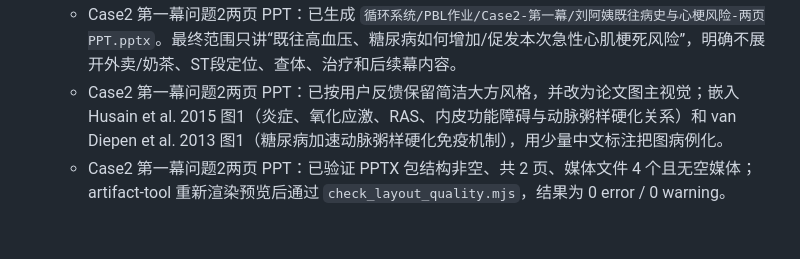
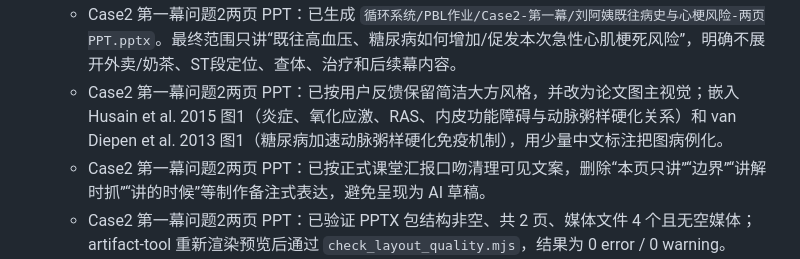
Before and after one commit to ZJHSteven/med-notes-2026-spring-y2, a Markdown page: PROGRESS.md, the part around the change. Drawn GitHub-style; blank space fills up the shorter version.

Commit message:
docs: 清理PPT正式汇报文案

```diff
--- a/PROGRESS.md
+++ b/PROGRESS.md
@@ -5,6 +5,7 @@
 - 已完成：
   - Case2 第一幕问题2两页 PPT：已生成 `循环系统/PBL作业/Case2-第一幕/刘阿姨既往病史与心梗风险-两页PPT.pptx`。最终范围只讲“既往高血压、糖尿病如何增加/促发本次急性心肌梗死风险”，明确不展开外卖/奶茶、ST段定位、查体、治疗和后续幕内容。
   - Case2 第一幕问题2两页 PPT：已按用户反馈保留简洁大方风格，并改为论文图主视觉；嵌入 Husain et al. 2015 图1（炎症、氧化应激、RAS、内皮功能障碍与动脉粥样硬化关系）和 van Diepen et al. 2013 图1（糖尿病加速动脉粥样硬化免疫机制），用少量中文标注把图病例化。
+  - Case2 第一幕问题2两页 PPT：已按正式课堂汇报口吻清理可见文案，删除“本页只讲”“边界”“讲解时抓”“讲的时候”等制作备注式表达，避免呈现为 AI 草稿。
   - Case2 第一幕问题2两页 PPT：已验证 PPTX 包结构非空、共 2 页、媒体文件 4 个且无空媒体；artifact-tool 重新渲染预览后通过 `check_layout_quality.mjs`，结果为 0 error / 0 warning。
   - Case2 第一幕：已把 `循环系统/PBL作业/内科学 （第10版）.pdf` 从 `main` 未推送提交历史中剔除，并加入 `.gitignore`，避免 177 MiB 原书 PDF 导致 GitHub push 失败。
   - Case2 第一幕：本轮已解释出处分类逻辑；分类名称暂不改动；已在问题2-13补充《内科学》第10版具体章节和页码出处，并在正文加入对应引用编号。
```
